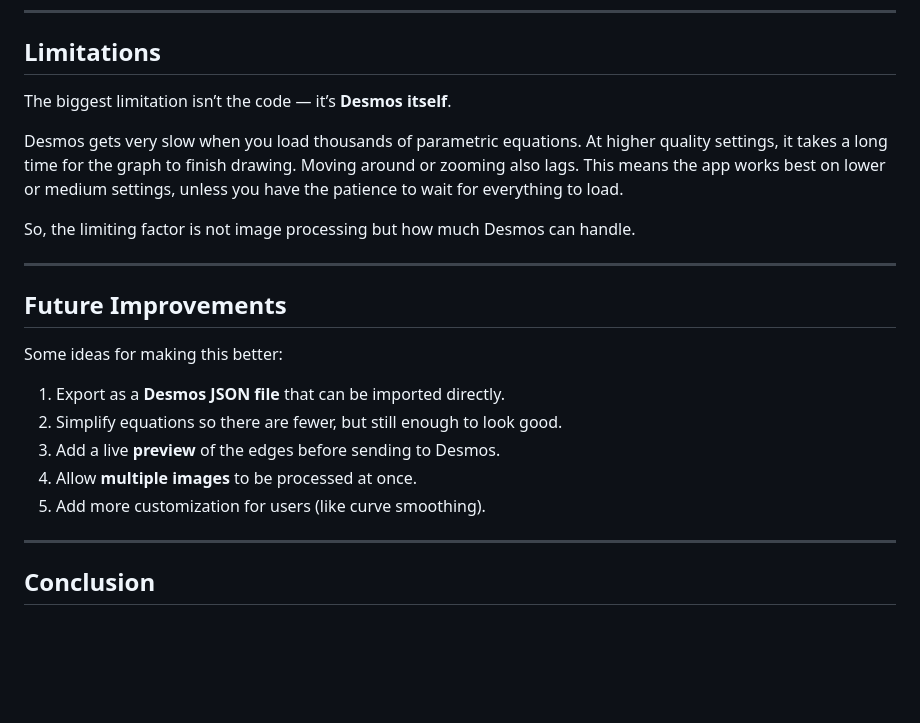
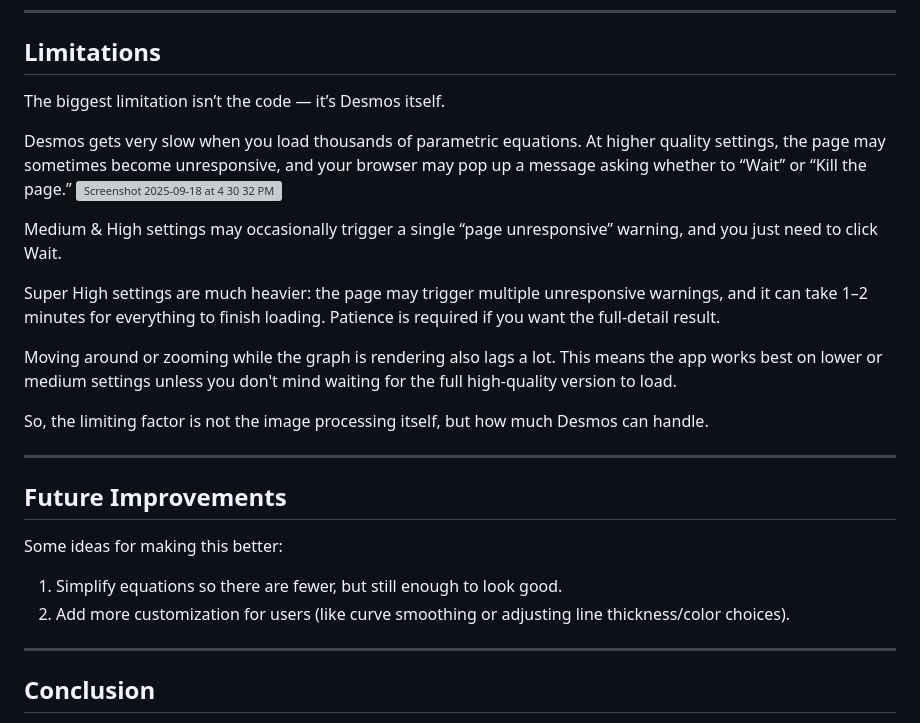
Before and after one commit to Seany-mibb/Desmos-Image-Tracer, a Markdown page: README.md, the part around the change. Rendered like a GitHub page; blank space fills up the shorter version; grey boxes are pictures that could not be loaded.

```diff
--- a/README.md
+++ b/README.md
@@ -77,11 +77,18 @@ A few important choices were made:
 
 ## Limitations
 
-The biggest limitation isn’t the code — it’s **Desmos itself**.
+The biggest limitation isn’t the code — it’s Desmos itself.
 
-Desmos gets very slow when you load thousands of parametric equations. At higher quality settings, it takes a long time for the graph to finish drawing. Moving around or zooming also lags. This means the app works best on lower or medium settings, unless you have the patience to wait for everything to load.
+Desmos gets very slow when you load thousands of parametric equations. At higher quality settings, the page may sometimes become unresponsive, and your browser may pop up a message asking whether to “Wait” or “Kill the page.”
+<img width="440" height="240" alt="Screenshot 2025-09-18 at 4 30 32 PM" src="https://github.com/user-attachments/assets/247a5a33-6132-4475-b795-b874ac47d7b8" />
 
-So, the limiting factor is not image processing but how much Desmos can handle.
+Medium & High settings may occasionally trigger a single “page unresponsive” warning, and you just need to click Wait.
+
+Super High settings are much heavier: the page may trigger multiple unresponsive warnings, and it can take 1–2 minutes for everything to finish loading. Patience is required if you want the full-detail result.
+
+Moving around or zooming while the graph is rendering also lags a lot. This means the app works best on lower or medium settings unless you don't mind waiting for the full high-quality version to load.
+
+So, the limiting factor is not the image processing itself, but how much Desmos can handle.
 
 ---
 
@@ -89,11 +96,8 @@ So, the limiting factor is not image processing but how much Desmos can handle.
 
 Some ideas for making this better:
 
-1. Export as a **Desmos JSON file** that can be imported directly.
-2. Simplify equations so there are fewer, but still enough to look good.
-3. Add a live **preview** of the edges before sending to Desmos.
-4. Allow **multiple images** to be processed at once.
-5. Add more customization for users (like curve smoothing).
+1. Simplify equations so there are fewer, but still enough to look good.
+2. Add more customization for users (like curve smoothing or adjusting line thickness/color choices).
 
 ---
 
```
